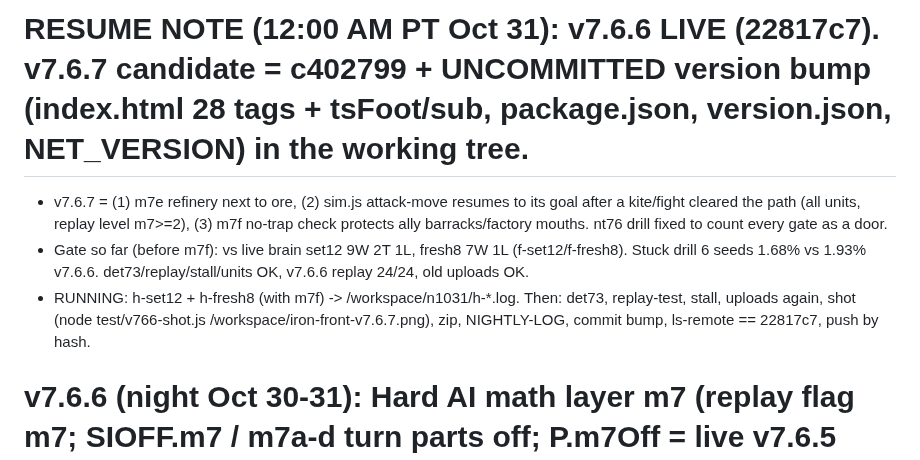
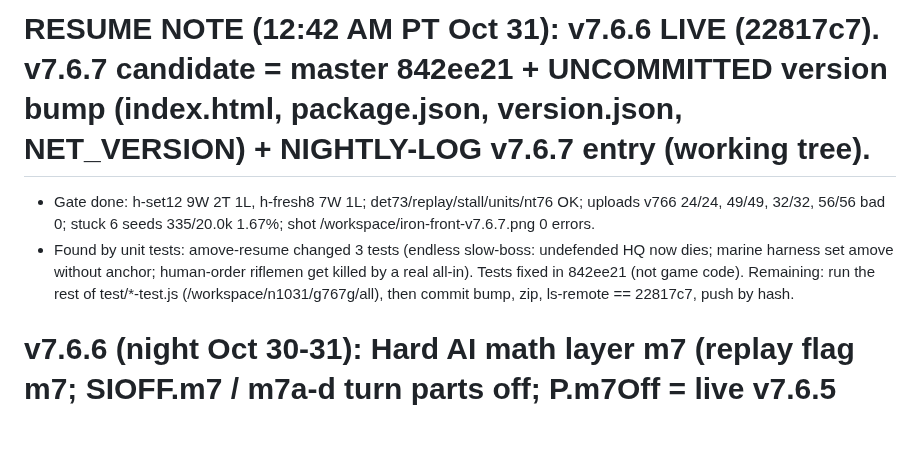
Before and after one commit to IronForgeCreateGM/iron-front, a Markdown page: NEXT-SESSION.md, the part around the change. GitHub-like rendering; blank space fills up the shorter version.

Commit message:
resume note

```diff
--- a/NEXT-SESSION.md
+++ b/NEXT-SESSION.md
@@ -1,7 +1,6 @@
-# RESUME NOTE (12:00 AM PT Oct 31): v7.6.6 LIVE (22817c7). v7.6.7 candidate = c402799 + UNCOMMITTED version bump (index.html 28 tags + tsFoot/sub, package.json, version.json, NET_VERSION) in the working tree.
-- v7.6.7 = (1) m7e refinery next to ore, (2) sim.js attack-move resumes to its goal after a kite/fight cleared the path (all units, replay level m7>=2), (3) m7f no-trap check protects ally barracks/factory mouths. nt76 drill fixed to count every gate as a door.
-- Gate so far (before m7f): vs live brain set12 9W 2T 1L, fresh8 7W 1L (f-set12/f-fresh8). Stuck drill 6 seeds 1.68% vs 1.93% v7.6.6. det73/replay/stall/units OK, v7.6.6 replay 24/24, old uploads OK.
-- RUNNING: h-set12 + h-fresh8 (with m7f) -> /workspace/n1031/h-*.log. Then: det73, replay-test, stall, uploads again, shot (node test/v766-shot.js /workspace/iron-front-v7.6.7.png), zip, NIGHTLY-LOG, commit bump, ls-remote == 22817c7, push by hash.
+# RESUME NOTE (12:42 AM PT Oct 31): v7.6.6 LIVE (22817c7). v7.6.7 candidate = master 842ee21 + UNCOMMITTED version bump (index.html, package.json, version.json, NET_VERSION) + NIGHTLY-LOG v7.6.7 entry (working tree).
+- Gate done: h-set12 9W 2T 1L, h-fresh8 7W 1L; det73/replay/stall/units/nt76 OK; uploads v766 24/24, 49/49, 32/32, 56/56 bad 0; stuck 6 seeds 335/20.0k 1.67%; shot /workspace/iron-front-v7.6.7.png 0 errors.
+- Found by unit tests: amove-resume changed 3 tests (endless slow-boss: undefended HQ now dies; marine harness set amove without anchor; human-order riflemen get killed by a real all-in). Tests fixed in 842ee21 (not game code). Remaining: run the rest of test/*-test.js (/workspace/n1031/g767g/all), then commit bump, zip, ls-remote == 22817c7, push by hash.
 
 # v7.6.6 (night Oct 30-31): Hard AI math layer m7 (replay flag m7; SIOFF.m7 / m7a-d turn parts off; P.m7Off = live v7.6.5 brain)
 - Code: js/ai.js m7On/field7/step7/tgt7/move7/lan7/spend7/mis7. Test harness: node test/m7-vs.js map seed facA facB swap maxMin [startA startB] (NEW = slot0, or slot1 when swap=1).
```
